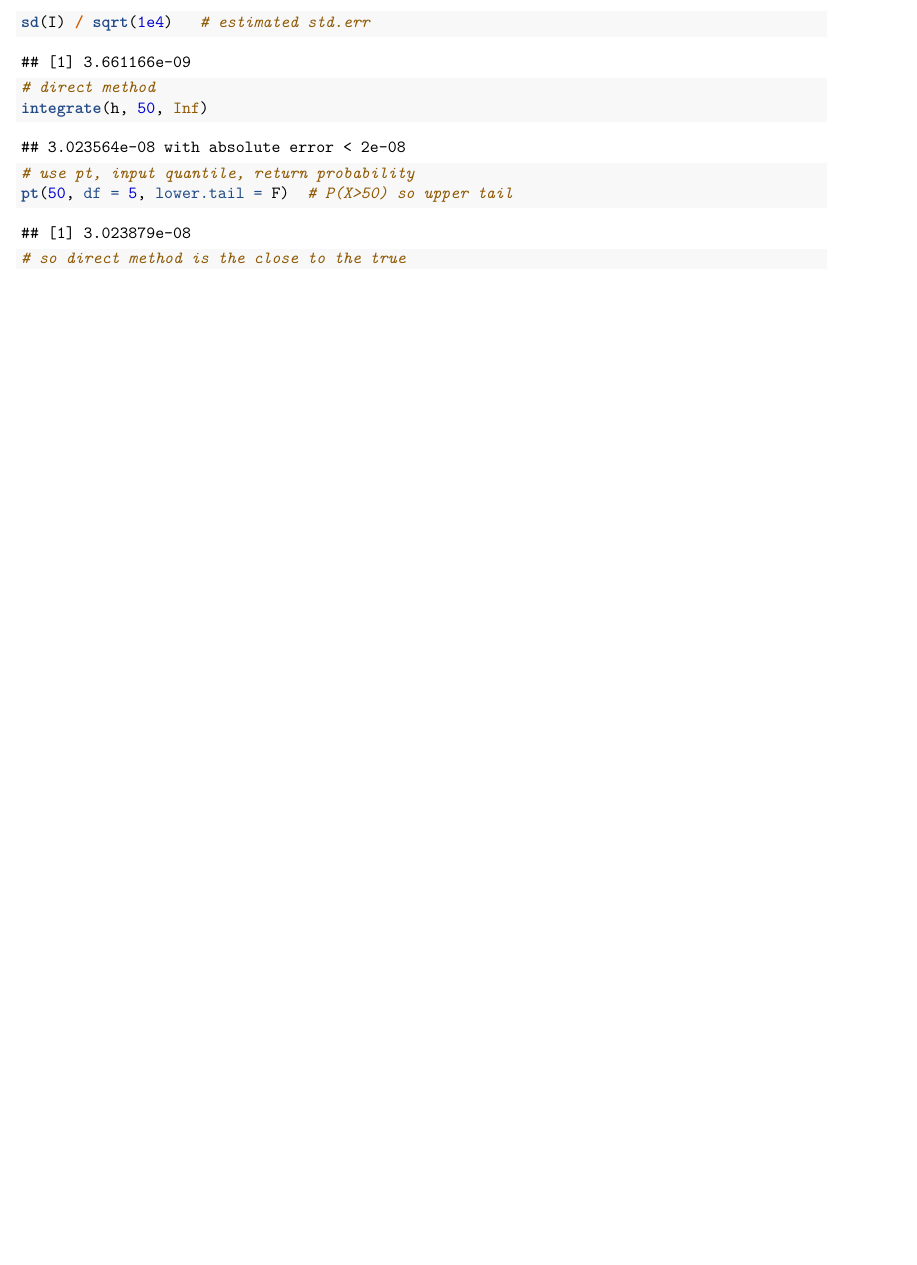
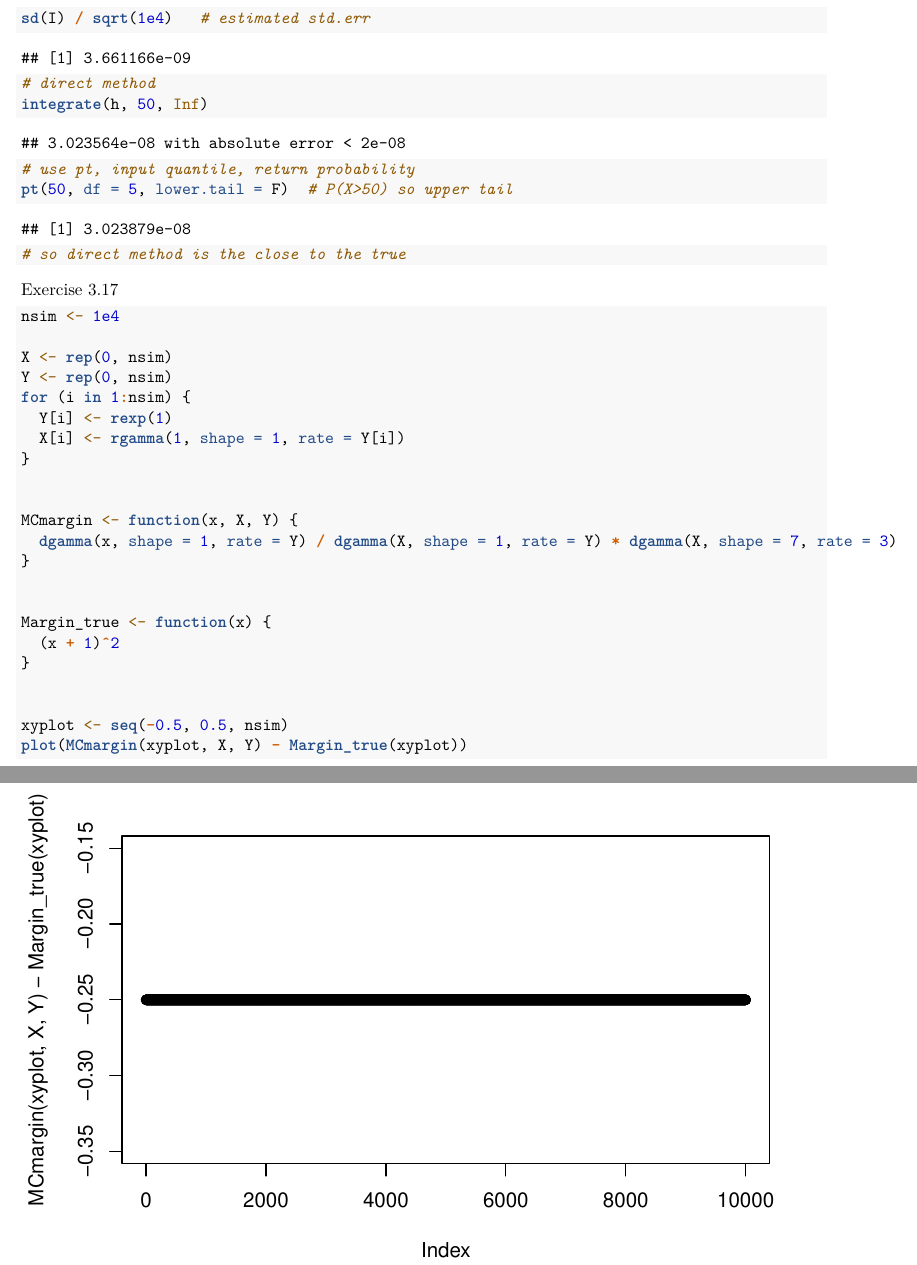
Before and after one commit to xc308/APTS_CIS, an R Markdown document (IS & exe.Rmd): part of page 11 of 11 before the commit and two parts of pages 11 and 12 of 12 after it, the two joined at a grey line, cut so that both start at the same text, the shorter picture padded with empty space. Rendered offline with R 4.5, knitr and Pandoc, then LaTeX, with nearby package versions; code that draws random numbers runs with fixed seeds of ours; some code elsewhere in the file could not run offline.

Commit message:
more exe

````diff
--- a/IS & exe.Rmd
+++ b/IS & exe.Rmd
@@ -355,4 +355,39 @@ pt(50, df = 5, lower.tail = F)  # P(X>50) so upper tail
 
 # so direct method is the close to the true
 
+
+
+
 ```
+
+
+
+Exercise 3.17
+```{r}
+nsim <- 1e4
+
+X <- rep(0, nsim)
+Y <- rep(0, nsim)
+for (i in 1:nsim) {
+  Y[i] <- rexp(1)
+  X[i] <- rgamma(1, shape = 1, rate = Y[i])
+}
+
+
+MCmargin <- function(x, X, Y) {
+  dgamma(x, shape = 1, rate = Y) / dgamma(X, shape = 1, rate = Y) * dgamma(X, shape = 7, rate = 3)
+}
+
+
+Margin_true <- function(x) {
+  (x + 1)^2
+}
+
+
+xyplot <- seq(-0.5, 0.5, nsim)
+plot(MCmargin(xyplot, X, Y) - Margin_true(xyplot))
+
+
+
+
+```
````
